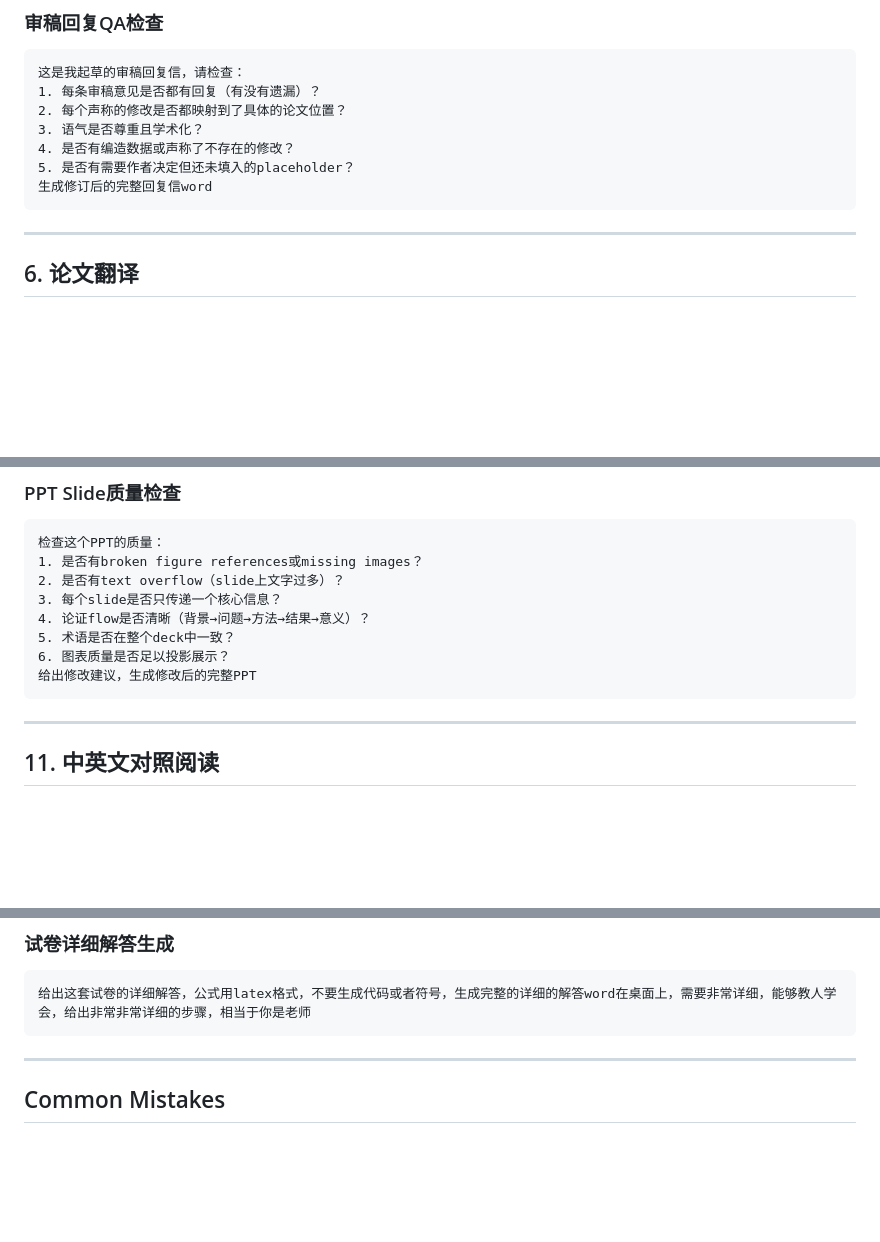
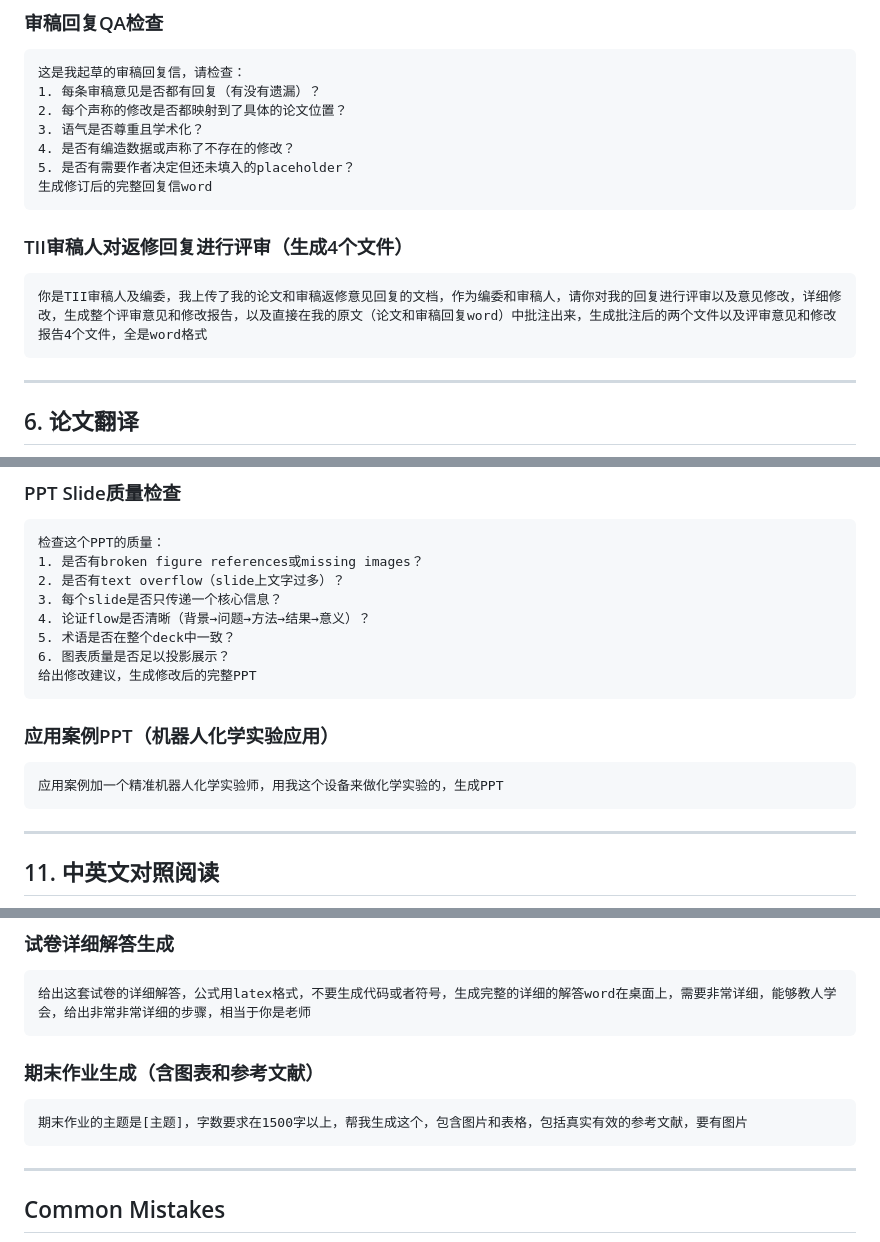
Before and after one commit to cLin-c/paper-skill, a Markdown page: SKILL.md, 3 parts joined by grey strips. Drawn GitHub-style; blank space fills up the shorter version.

````diff
--- a/SKILL.md
+++ b/SKILL.md
@@ -334,6 +379,11 @@ Cross-review synthesis：
 4. 是否有编造数据或声称了不存在的修改？
 5. 是否有需要作者决定但还未填入的placeholder？
 生成修订后的完整回复信word
+```
+
+### TII审稿人对返修回复进行评审（生成4个文件）
+```
+你是TII审稿人及编委，我上传了我的论文和审稿返修意见回复的文档，作为编委和审稿人，请你对我的回复进行评审以及意见修改，详细修改，生成整个评审意见和修改报告，以及直接在我的原文（论文和审稿回复word）中批注出来，生成批注后的两个文件以及评审意见和修改报告4个文件，全是word格式
 ```
 
 ---
@@ -517,6 +597,11 @@ Cross-review synthesis：
 5. 术语是否在整个deck中一致？
 6. 图表质量是否足以投影展示？
 给出修改建议，生成修改后的完整PPT
+```
+
+### 应用案例PPT（机器人化学实验应用）
+```
+应用案例加一个精准机器人化学实验师，用我这个设备来做化学实验的，生成PPT
 ```
 
 ---
@@ -716,6 +801,11 @@ Reusable（可复用）：
 给出这套试卷的详细解答，公式用latex格式，不要生成代码或者符号，生成完整的详细的解答word在桌面上，需要非常详细，能够教人学会，给出非常非常详细的步骤，相当于你是老师
 ```
 
+### 期末作业生成（含图表和参考文献）
+```
+期末作业的主题是[主题]，字数要求在1500字以上，帮我生成这个，包含图片和表格，包括真实有效的参考文献，要有图片
+```
+
 ---
 
 ## Common Mistakes
````
Also changed, not shown: other parts of SKILL.md (+75 -0 lines).
